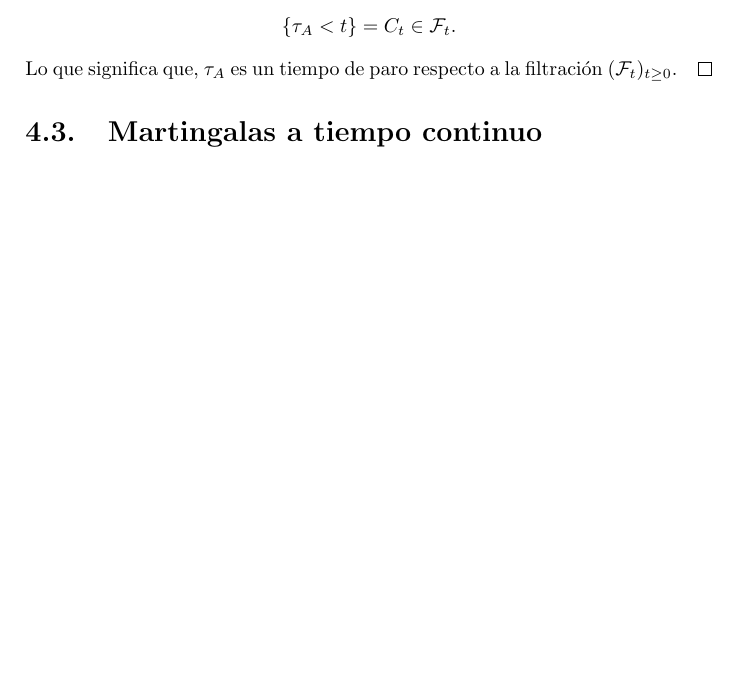
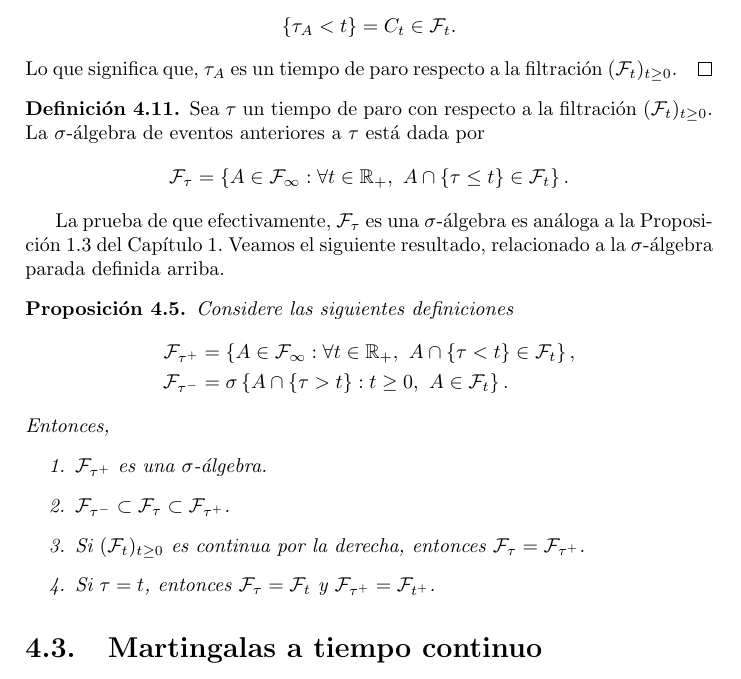
Before and after one commit to carian2996/tesis, a LaTeX thesis (main.tex, which reads chapters/ch4.tex): part of page 70 of 73, cut so that both start at the same text, the shorter picture padded with empty space. Compiled offline with pdfLaTeX.

Commit message:
Upload
Continuación de la estructura de la segunda parte del capítulo 4.

```diff
--- a/chapters/ch4.tex
+++ b/chapters/ch4.tex
@@ -212,5 +212,27 @@ Veamos ahora que, bajo ciertas condiciones dadas a la filtración, al proceso y
 	Lo que significa que, $\tau_A$ es un tiempo de paro respecto a la filtración $(\mathcal{F}_t)_{t \geq 0}$.
 \end{proof}
 
+\begin{definition}
+	Sea $\tau$ un tiempo de paro con respecto a la filtración $(\mathcal{F}_t)_{t \geq 0}$. La $\sigma$-álgebra de eventos anteriores a $\tau$ está dada por
+	\begin{align*}
+	\mathcal{F}_{\tau} = \left\{ A \in \mathcal{F}_{\infty} : \forall t \in \mathbb{R}_{+}, \ A \cap \{\tau \leq t\} \in \mathcal{F}_t \right\}.
+	\end{align*}
+\end{definition}
+La prueba de que efectivamente, $\mathcal{F}_{\tau}$ es una $\sigma$-álgebra es análoga a la Proposición \ref{algebraaleatoria} del Capítulo 1. Veamos el siguiente resultado, relacionado a la $\sigma$-álgebra parada definida arriba.
+\begin{proposition}
+Considere las siguientes definiciones
+\begin{align*}
+	\mathcal{F}_{\tau^{+}} & = \left\{ A \in \mathcal{F}_{\infty} : \forall t \in \mathbb{R}_{+}, \ A \cap \{\tau < t\} \in \mathcal{F}_t \right\}, \\
+	\mathcal{F}_{\tau^{-}} & = \sigma \left\{ A \cap \{\tau > t\} : t \geq 0, \ A \in \mathcal{F}_t \right\}.
+\end{align*}
+Entonces,
+\begin{enumerate}
+	\item $\mathcal{F}_{\tau^{+}}$ es una $\sigma$-álgebra.
+	\item $\mathcal{F}_{\tau^{-}} \subset \mathcal{F}_{\tau} \subset \mathcal{F}_{\tau^{+}}$.
+	\item Si $(\mathcal{F}_t)_{t \geq 0}$ es continua por la derecha, entonces $\mathcal{F}_{\tau} = \mathcal{F}_{\tau^{+}}$.
+	\item Si $\tau = t$, entonces $\mathcal{F}_{\tau} = \mathcal{F}_t$ y $\mathcal{F}_{\tau^{+}} = \mathcal{F}_{t^{+}}$.
+\end{enumerate}
+\end{proposition}
+
 \section{Martingalas a tiempo continuo}
 \section{Aplicaciones al Movimiento Browniano}
```
